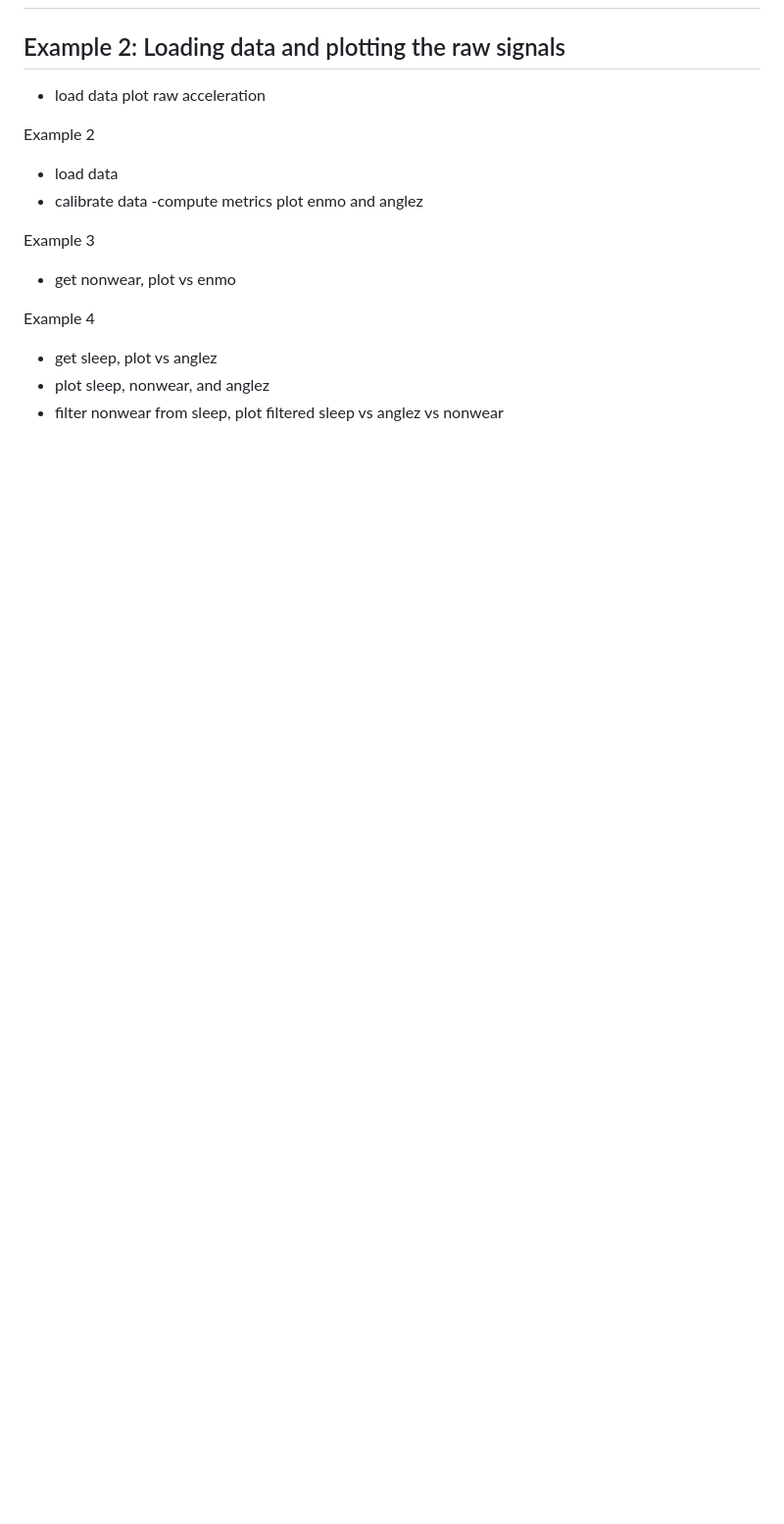
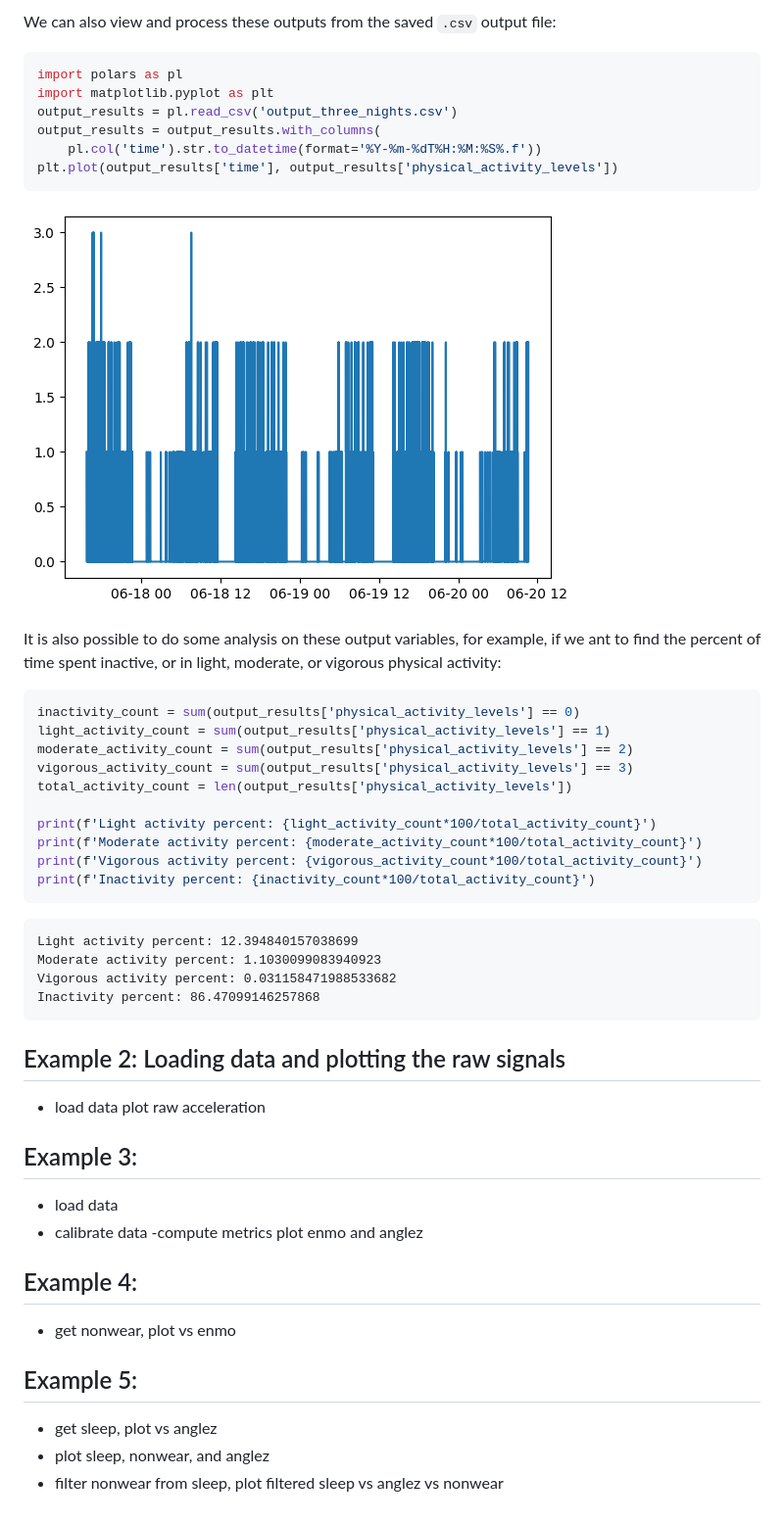
Before and after one commit to childmindresearch/wristpy, a Markdown page: docs/wristpy_tutorial.md, the part around one of its changes. Shown at 98% size. Rendered like a GitHub page; pictures changed too: docs/phys_levels_example1.png (added); blank space fills up the shorter version.

````diff
--- a/docs/wristpy_tutorial.md
+++ b/docs/wristpy_tutorial.md
@@ -21,3 +53,36 @@ Example 1: Running the default processor
+We can also view and process these outputs from the saved `.csv` output file:
+
+```python
+import polars as pl
+import matplotlib.pyplot as plt
+output_results = pl.read_csv('output_three_nights.csv')
+output_results = output_results.with_columns(
+    pl.col('time').str.to_datetime(format='%Y-%m-%dT%H:%M:%S%.f'))
+plt.plot(output_results['time'], output_results['physical_activity_levels'])
+```
+![Example of plotting physical activity levels from csv](phys_levels_example1.png)
+
+It is also possible to do some analysis on these output variables, for example, if we ant to find the percent of time spent inactive, or in light, moderate, or vigorous physical activity:
+
+```python
+inactivity_count = sum(output_results['physical_activity_levels'] == 0)
+light_activity_count = sum(output_results['physical_activity_levels'] == 1)
+moderate_activity_count = sum(output_results['physical_activity_levels'] == 2)
+vigorous_activity_count = sum(output_results['physical_activity_levels'] == 3)
+total_activity_count = len(output_results['physical_activity_levels'])
+
+print(f'Light activity percent: {light_activity_count*100/total_activity_count}')
+print(f'Moderate activity percent: {moderate_activity_count*100/total_activity_count}')
+print(f'Vigorous activity percent: {vigorous_activity_count*100/total_activity_count}')
+print(f'Inactivity percent: {inactivity_count*100/total_activity_count}')
+```
+
+```
+Light activity percent: 12.394840157038699
+Moderate activity percent: 1.1030099083940923
+Vigorous activity percent: 0.031158471988533682
+Inactivity percent: 86.47099146257868
+```
 
 
 Example 2: Loading data and plotting the raw signals
@@ -25,16 +90,19 @@ Example 2: Loading data and plotting the raw signals
 - load data
 plot raw acceleration
 
-Example 2
+Example 3:
+----------------------------------------------------
 - load data
 - calibrate data
 -compute metrics
 plot enmo and anglez
 
-Example 3
+Example 4:
+----------------------------------------------------
  - get nonwear, plot vs enmo
 
-Example 4
+Example 5:
+----------------------------------------------------
  - get sleep, plot vs anglez
  - plot sleep, nonwear, and anglez
  - filter nonwear from sleep, plot filtered sleep vs anglez vs nonwear
````
Also changed, not shown: other parts of docs/wristpy_tutorial.md (+35 -3 lines), CONTRIBUTING.md (+2 -0 lines), docs/GGIR implementation guide.md (deleted, +0 -85 lines), docs/enmo_tutorial1.png (added), docs/sleep_anglez_tutorial1.png (added), 1 other file.
